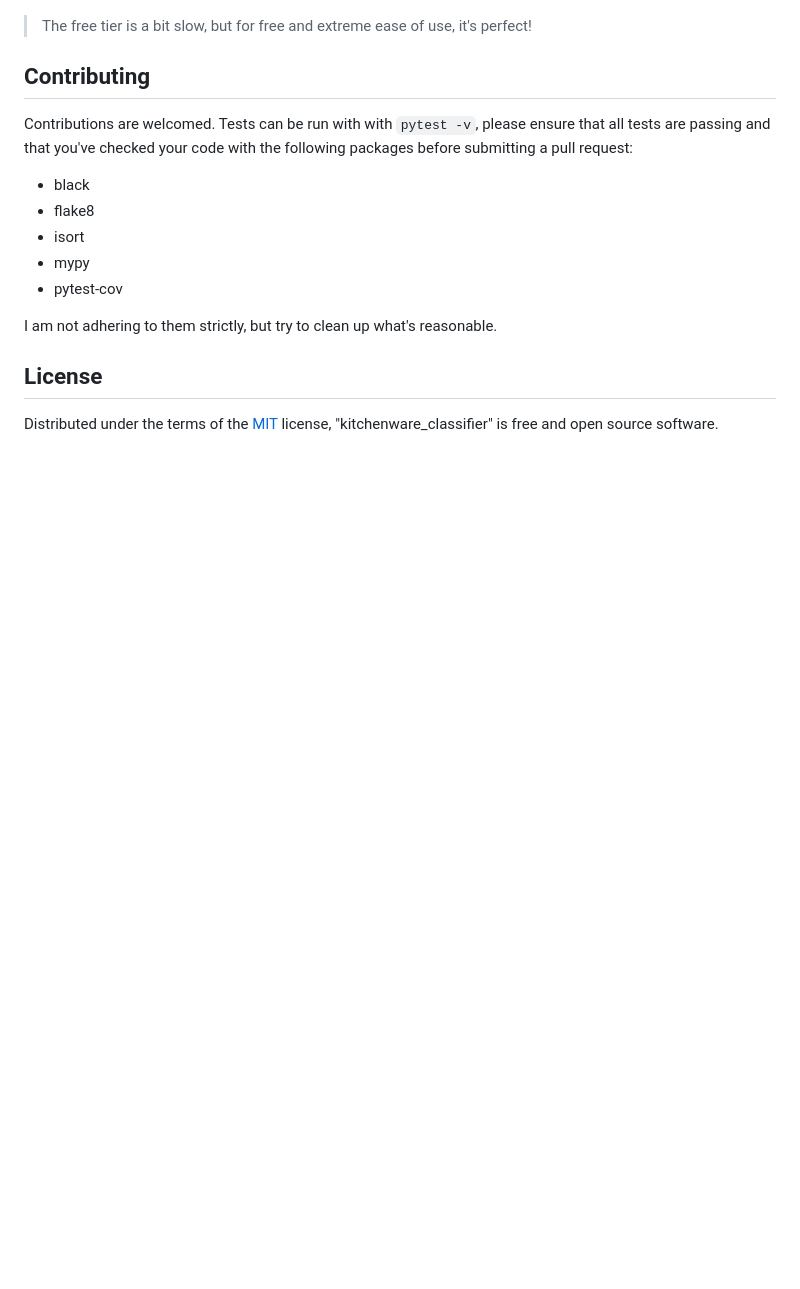
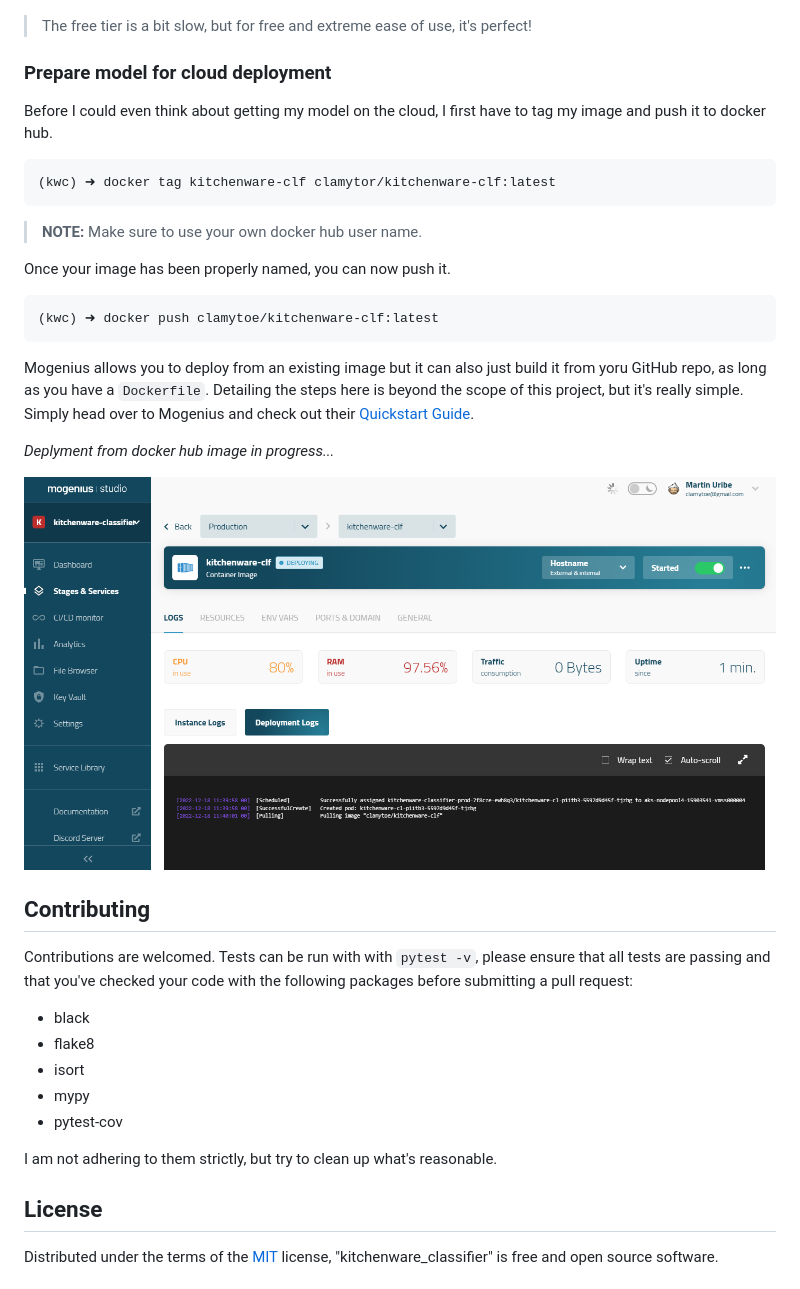
Before and after one commit to clamytoe/kitchenware_classifier, a Markdown page: README.md, the part around the change printed below. GitHub-like rendering; pictures changed too: images/deployment.png (added); blank space fills up the shorter version.

Commit message:
Updated readme to include cloud deployment section

````diff
--- a/README.md
+++ b/README.md
@@ -235,6 +235,29 @@ Here is what the dashboard looks like after classifying an image.
 ![mogenius](images/mogenius.png)
 
 > The free tier is a bit slow, but for free and extreme ease of use, it's perfect!
+
+### Prepare model for cloud deployment
+
+Before I could even think about getting my model on the cloud, I first have to tag my image and push it to docker hub.
+
+```zsh
+(kwc) ➜ docker tag kitchenware-clf clamytor/kitchenware-clf:latest
+```
+
+> **NOTE:** Make sure to use your own docker hub user name.
+
+Once your image has been properly named, you can now push it.
+
+```zsh
+(kwc) ➜ docker push clamytoe/kitchenware-clf:latest
+```
+
+Mogenius allows you to deploy from an existing image but it can also just build it from yoru GitHub repo, as long as you have a `Dockerfile`.
+Detailing the steps here is beyond the scope of this project, but it's really simple. Simply head over to Mogenius and check out their [Quickstart Guide](https://docs.mogenius.com/getting-started/quickstart).
+
+*Deplyment from docker hub image in progress...*
+
+![deployment](images/deployment.png)
 
 ## Contributing
 
````
Also changed, not shown: other parts of README.md (+1 -1 lines).
